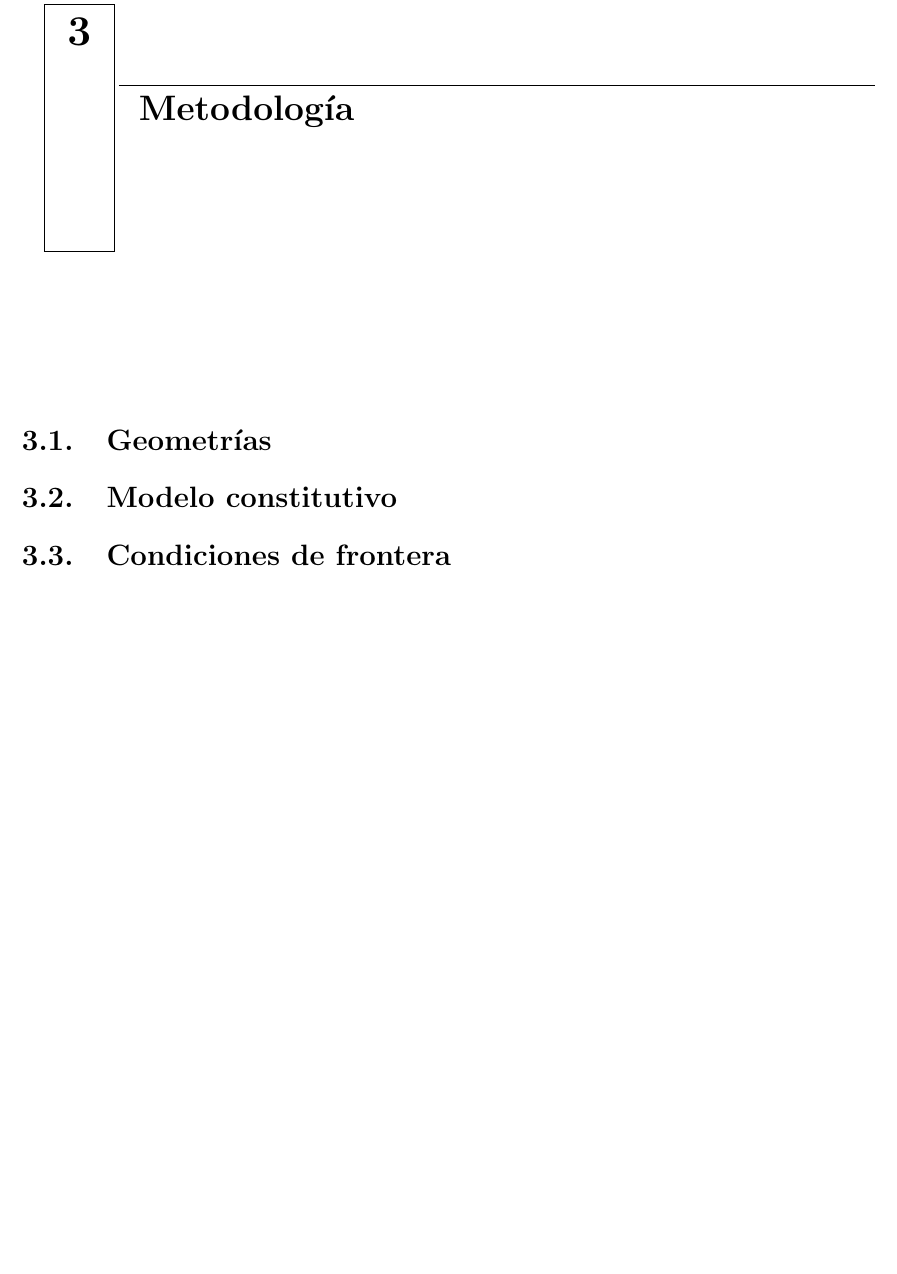
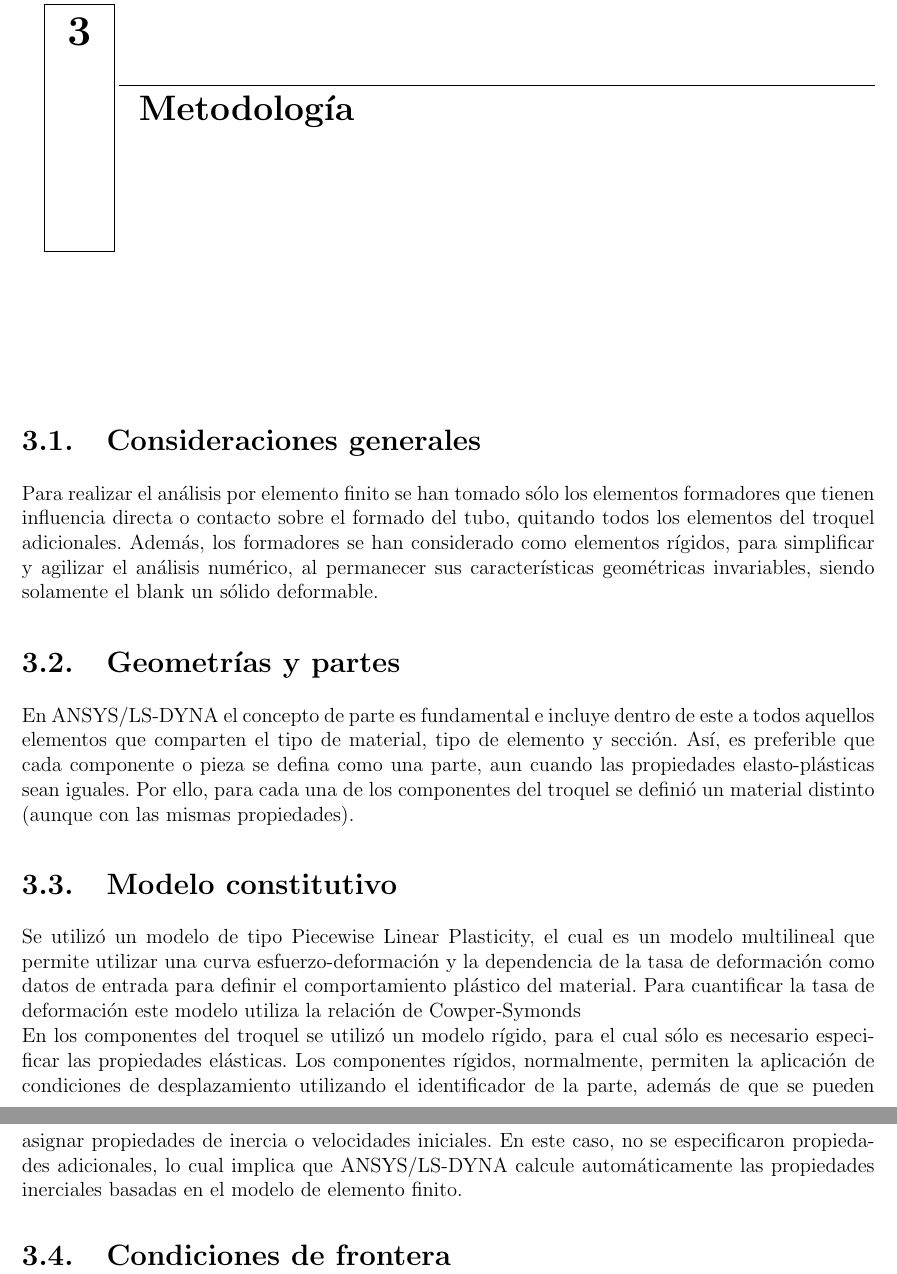
Before and after one commit to JorgeDeLosSantos/master-thesis, a LaTeX book (main.tex, which reads src/ch3.tex): part of page 24 of 25 before the commit and two parts of pages 24 and 25 of 26 after it, the two joined at a grey line, cut so that both start at the same text, the shorter picture padded with empty space. Compiled offline with pdfLaTeX.

Commit message:
Un poco del capítulo 3, Metodología

```diff
--- a/src/ch3.tex
+++ b/src/ch3.tex
@@ -1,9 +1,18 @@
 \chapter{Metodología}
 
-\section{Geometrías}
+\section{Consideraciones generales}
 
+Para realizar el análisis por elemento finito se han tomado sólo los elementos formadores que tienen influencia directa o contacto sobre el formado del tubo, quitando todos los elementos del troquel adicionales. Además, los formadores se han considerado como elementos rígidos, para simplificar y agilizar el análisis numérico, al permanecer sus características geométricas invariables, siendo solamente el blank un sólido deformable.
+
+\section{Geometrías y partes}
+
+En ANSYS/LS-DYNA el concepto de parte es fundamental e incluye dentro de este a todos aquellos elementos que comparten el tipo de material, tipo de elemento y sección. Así, es preferible que cada componente o pieza se defina como una parte, aun cuando las propiedades elasto-plásticas sean iguales. Por ello, para cada una de los componentes del troquel se definió un material distinto (aunque con las mismas propiedades).
 
 \section{Modelo constitutivo}
 
+Se utilizó un modelo de tipo Piecewise Linear Plasticity, el cual es un modelo multilineal que permite utilizar una curva esfuerzo-deformación y la dependencia de la tasa de deformación como datos de entrada para definir el comportamiento plástico del material. Para cuantificar la tasa de deformación este modelo utiliza la relación de Cowper-Symonds
+
+En los componentes del troquel se utilizó un modelo rígido, para el cual sólo es necesario especificar las propiedades elásticas. Los componentes rígidos, normalmente, permiten la aplicación de condiciones de desplazamiento utilizando el identificador de la parte, además de que se pueden asignar propiedades de inercia o velocidades iniciales. En este caso, no se especificaron propiedades adicionales, lo cual implica que ANSYS/LS-DYNA calcule automáticamente las propiedades inerciales basadas en el modelo de elemento finito.
+
 
 \section{Condiciones de frontera}
```
